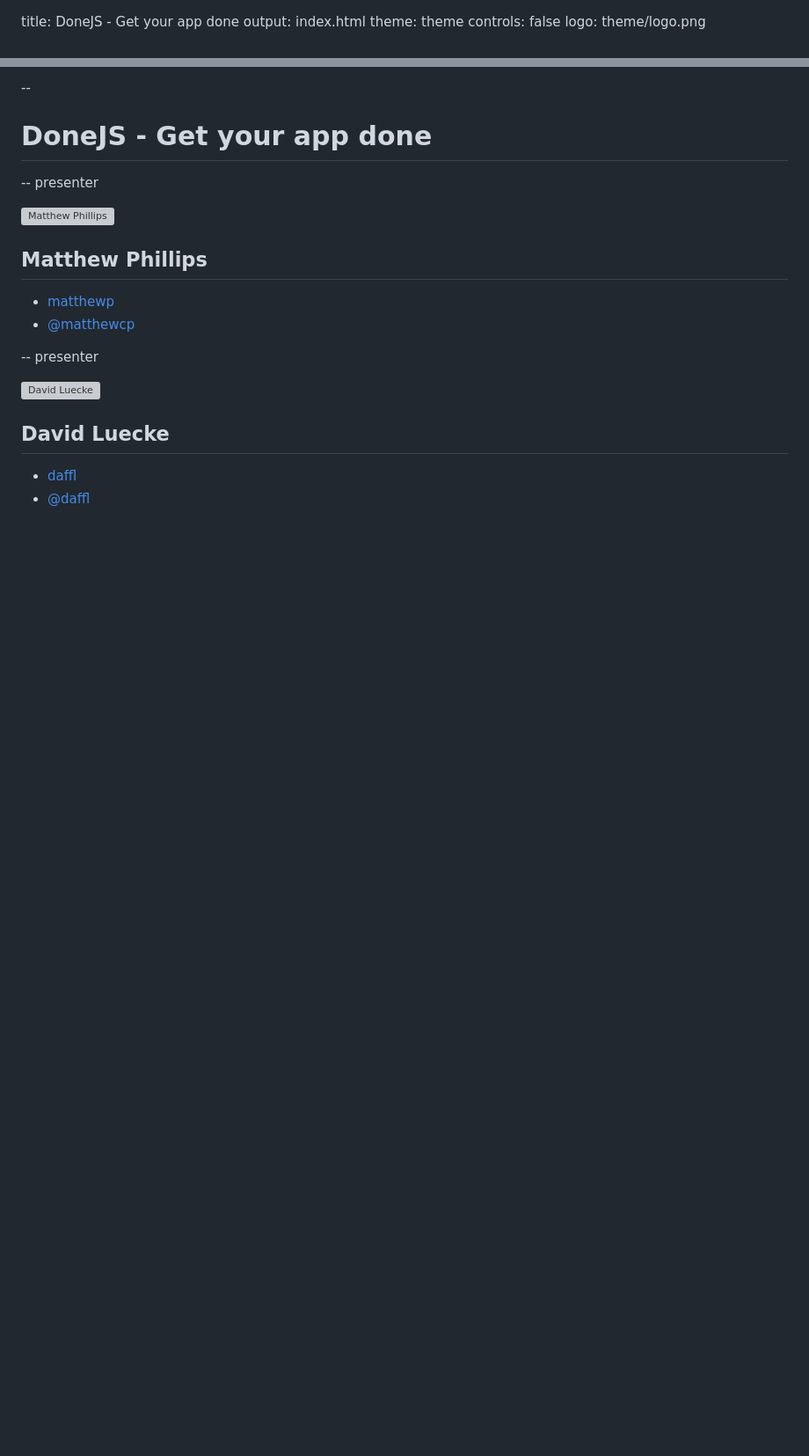
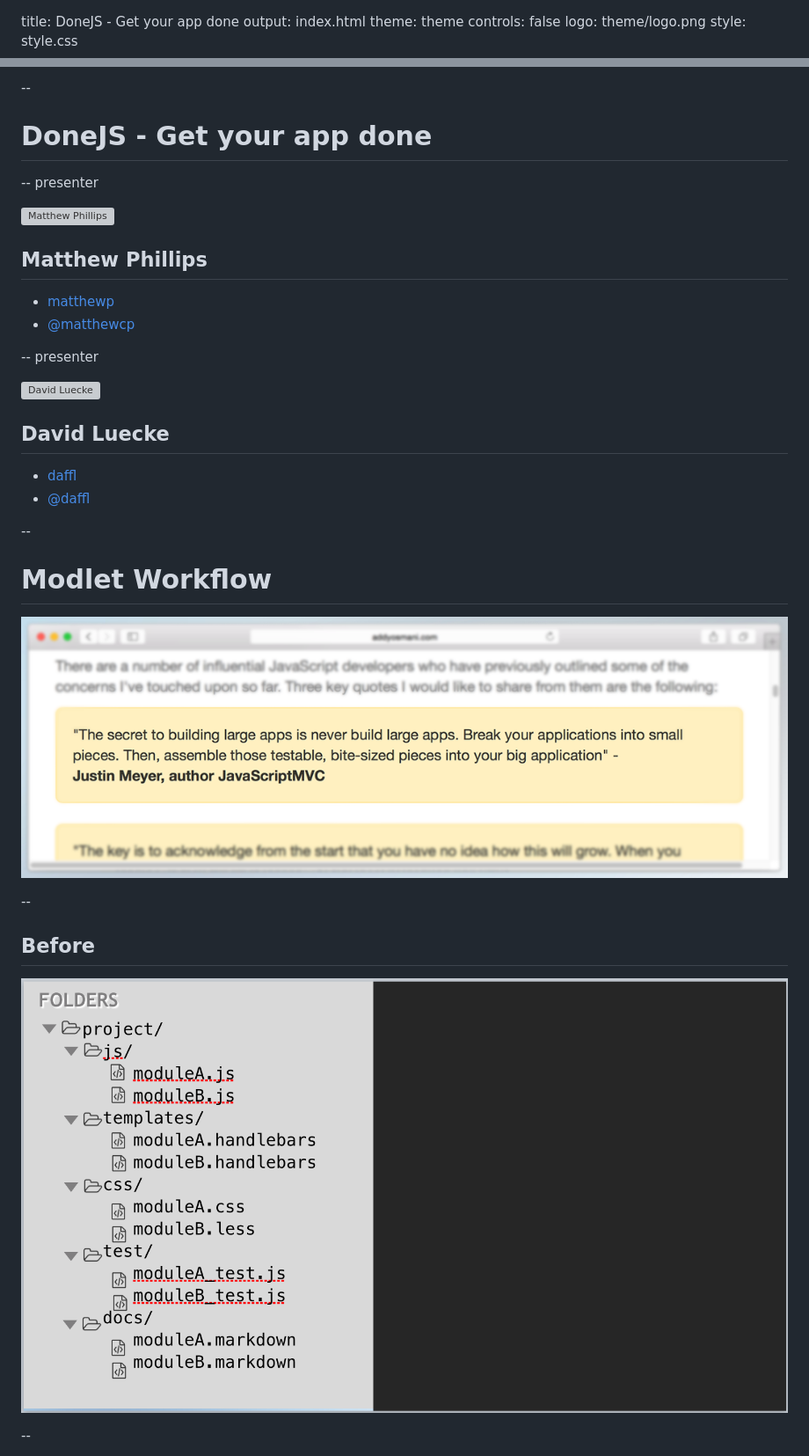
Before and after one commit to donejs/presentations, a Markdown page: canjs-meetup/slides.md, 2 parts joined by grey strips. Shown: that part at 88% size. Drawn GitHub-style; pictures changed too: canjs-meetup/img/modlet.png (added), canjs-meetup/img/modlet/before.png (added); blank space fills up the shorter version; grey boxes are pictures that could not be loaded.

Commit message:
slides about modlet workflow

```diff
--- a/canjs-meetup/slides.md
+++ b/canjs-meetup/slides.md
@@ -3,6 +3,7 @@ output: index.html
 theme: theme
 controls: false
 logo: theme/logo.png
+style: style.css
 
 --
 
@@ -25,3 +26,18 @@ logo: theme/logo.png
 
 * [<i class="fa fa-github"></i> daffl](https://github.com/daffl)
 * [<i class="fa fa-twitter"></i> @daffl](http://twitter.com/daffl)
+
+--
+
+# Modlet Workflow
+
+![modlets](img/modlet.png)
+
+--
+
+## Before
+
+![modlet-before](img/modlet/before.png)
+
+--
+
```
Also changed, not shown: other parts of canjs-meetup/slides.md (+12 -0 lines), canjs-meetup/img/modlet/after.png (added), 4 other files.
